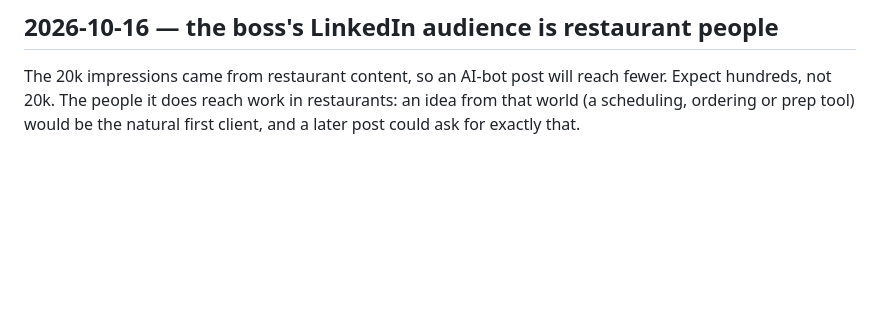
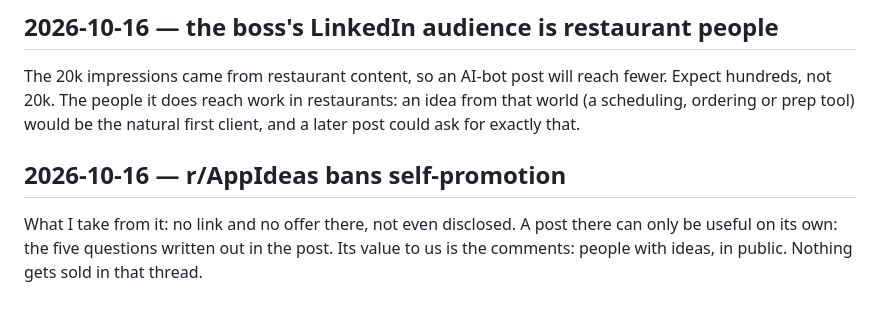
Before and after one commit to walkertbrown/Cider-Prod, a Markdown page: LEARNED.md, the part around the change. Drawn GitHub-style; blank space fills up the shorter version.

Commit message:
facts: r/AppIdeas bans self-promotion; post rewritten with no link
Co-Authored-By: Claude Opus 5.5 <noreply@anthropic.com>
Claude-Session: https://claude.ai/code/session_01C4i5MyS3ZkLSeEKyfm5Ewt

```diff
--- a/LEARNED.md
+++ b/LEARNED.md
@@ -166,3 +166,9 @@ reach fewer. Expect hundreds, not 20k. The people it does reach work in
 restaurants: an idea from that world (a scheduling, ordering or prep tool)
 would be the natural first client, and a later post could ask for exactly
 that.
+
+## 2026-10-16 — r/AppIdeas bans self-promotion
+What I take from it: no link and no offer there, not even disclosed. A post
+there can only be useful on its own: the five questions written out in the
+post. Its value to us is the comments: people with ideas, in public. Nothing
+gets sold in that thread.
```
Also changed, not shown: FACTS.md (+3 -0 lines), plan/2026-10-16.md (+3 -4 lines).
